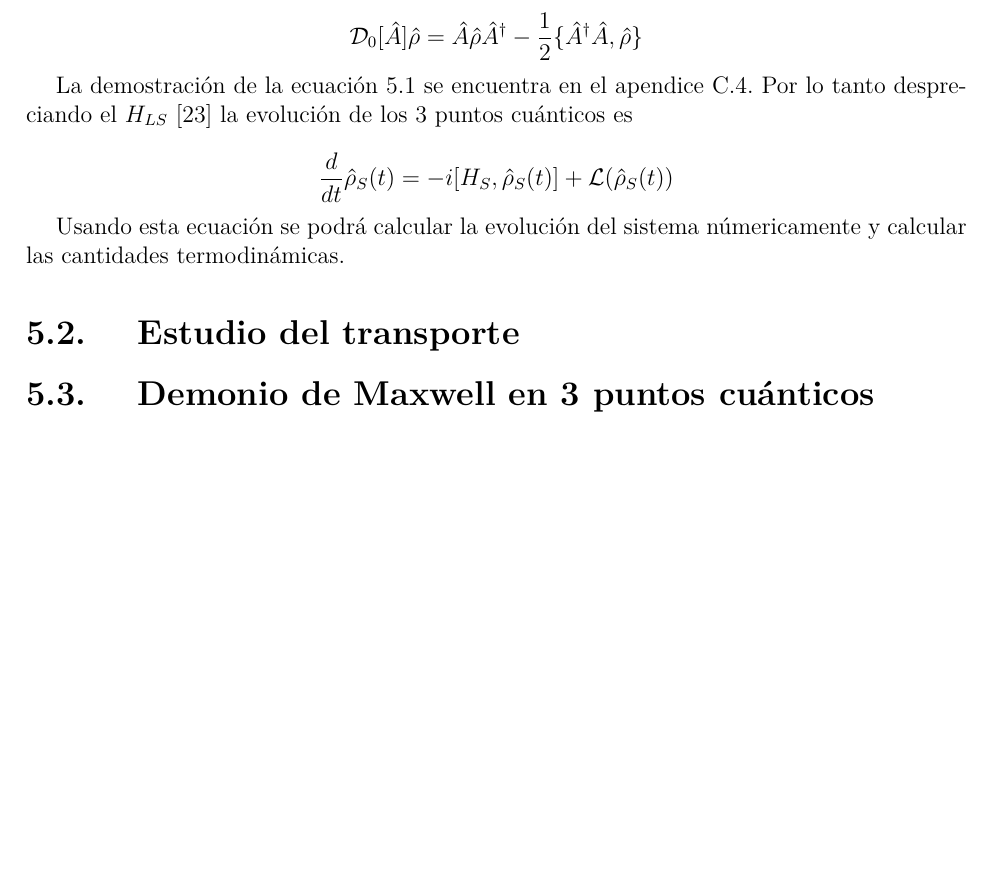
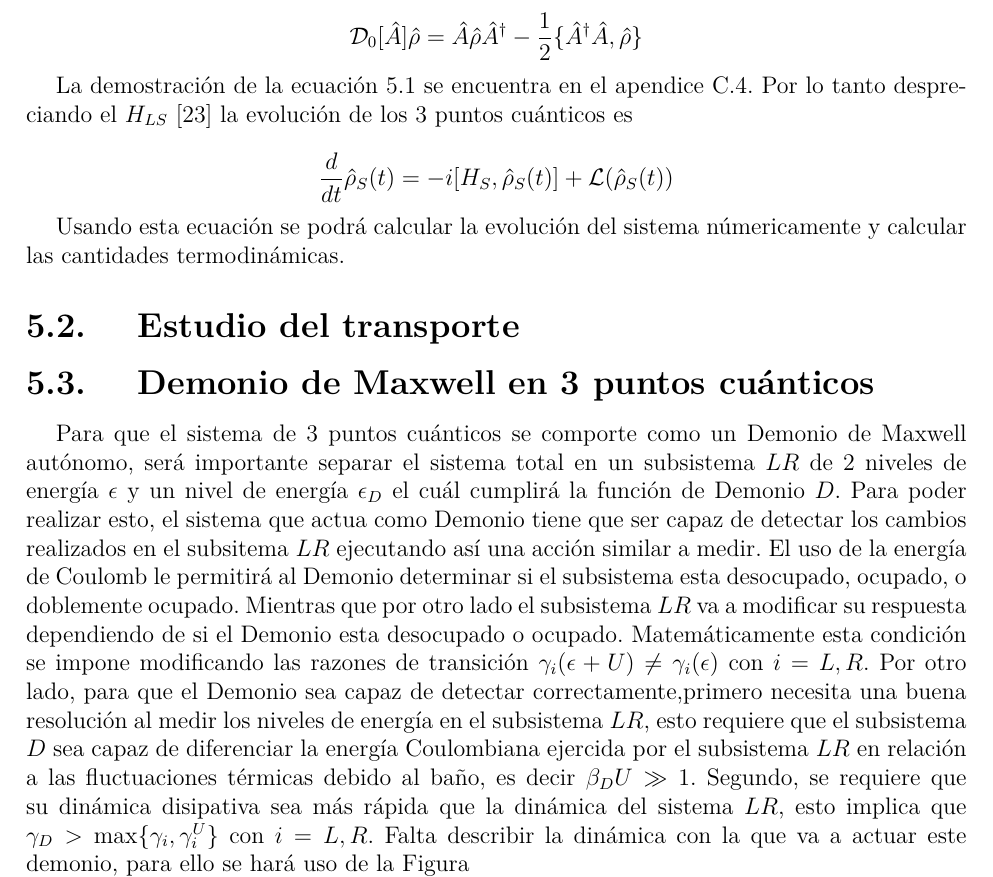
Before and after one commit to kozukimazi/Tesis-final, a LaTeX thesis (main.tex, which reads example.tex): part of page 34 of 58, cut so that both start at the same text, the shorter picture padded with empty space. Compiled offline with pdfLaTeX; a missing font is replaced by an installed copy or a similar font; a LaTeX package or settings file that is missing is left out.

Commit message:
linux14/3

```diff
--- a/example.tex
+++ b/example.tex
@@ -1026,7 +1026,7 @@ Usando esta ecuación se podrá calcular la evolución del sistema númericament
 \section{Estudio del transporte}
 
 \section{Demonio de Maxwell en 3 puntos cuánticos}
-
+Para que el sistema de 3 puntos cuánticos se comporte como un Demonio de Maxwell autónomo, será importante separar el sistema total en un subsistema $LR$ de 2 niveles de energía $\epsilon$ y un nivel de energía $\epsilon_{D}$ el cuál cumplirá la función de Demonio $D$. Para poder realizar esto, el sistema que actua como Demonio tiene que ser capaz de detectar los cambios realizados en el subsitema $LR$ ejecutando así una acción similar a medir. El uso de la energía de Coulomb le permitirá al Demonio determinar si el subsistema esta desocupado, ocupado, o doblemente ocupado. Mientras que por otro lado el subsistema $LR$ va a modificar su respuesta dependiendo de si el Demonio esta desocupado o ocupado. Matemáticamente esta condición se impone modificando las razones de transición $\gamma_{i}(\epsilon + U)\neq \gamma_{i}(\epsilon)$ con $i=L,R$. Por otro lado, para que el Demonio sea capaz de detectar correctamente,primero necesita una buena resolución al medir los niveles de energía en el subsistema $LR$, esto requiere que el subsistema $D$ sea capaz de diferenciar la energía Coulombiana ejercida por el subsistema $LR$ en relación a las fluctuaciones térmicas debido al baño, es decir $\beta_{D}U \gg 1$. Segundo, se requiere que su dinámica disipativa sea más rápida que la dinámica del sistema $LR$, esto implica que $\gamma_{D}> \max\{\gamma_{i},\gamma^{U}_{i}\}$ con $i=L,R$. Falta describir la dinámica con la que va a actuar este demonio, para ello se hará uso de la Figura
 
 % ------------------------------------------------------------------------------
 % NUEVO CAPÍTULO
```
Also changed, not shown: main.bbl, main.pdf, 6 other files.
